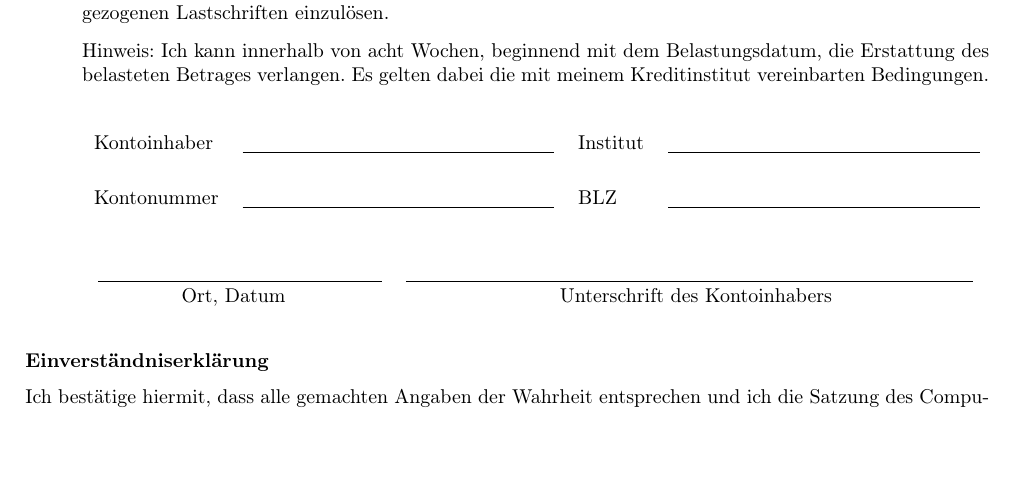
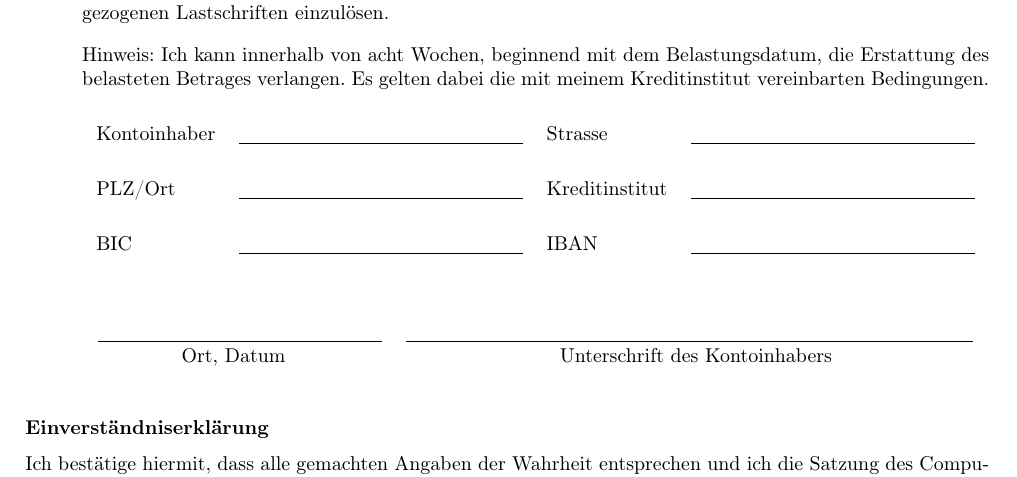
Before and after one commit to compass-ev/compass-dokumente, a LaTeX document (doc/mitgliedsantrag.tex): part of the page before the commit and part of page 1 of 2 after it, cut so that both start at the same text, the shorter picture padded with empty space. Compiled offline with pdfLaTeX.

Commit message:
Update Mitgliedsantrag

```diff
--- a/doc/mitgliedsantrag.tex
+++ b/doc/mitgliedsantrag.tex
@@ -113,11 +113,13 @@ Die Zahlung des Mitgliesbeitrages erfolgt per
 
     \begin{center}
     \begin{tabular}{llll}
-      Kontoinhaber & \uTextField{inhaber}{5.5cm}{} & Institut & \uTextField{institut}{5.5cm}{} \\\\
-      Kontonummer  & \uTextField{kontonr}{5.5cm}{} & BLZ      & \uTextField{blz}{5.5cm}{} \\\\
+      Kontoinhaber & \uTextField{inhaber}{5.0cm}{} & Strasse        & \uTextField{strasse}{5.0cm}{} \\\\
+      PLZ/Ort      & \uTextField{plzort}{5.0cm}{}  & Kreditinstitut & \uTextField{institut}{5.0cm}{} \\\\
+      BIC          & \uTextField{bic}{5.0cm}{}     & IBAN           & \uTextField{iban}{5.0cm}{} \\\\
     \end{tabular}
     \end{center}
 
+    \vspace{-0.2cm}
 
 \begin{center}
 \begin{tabular}{cc}
```
